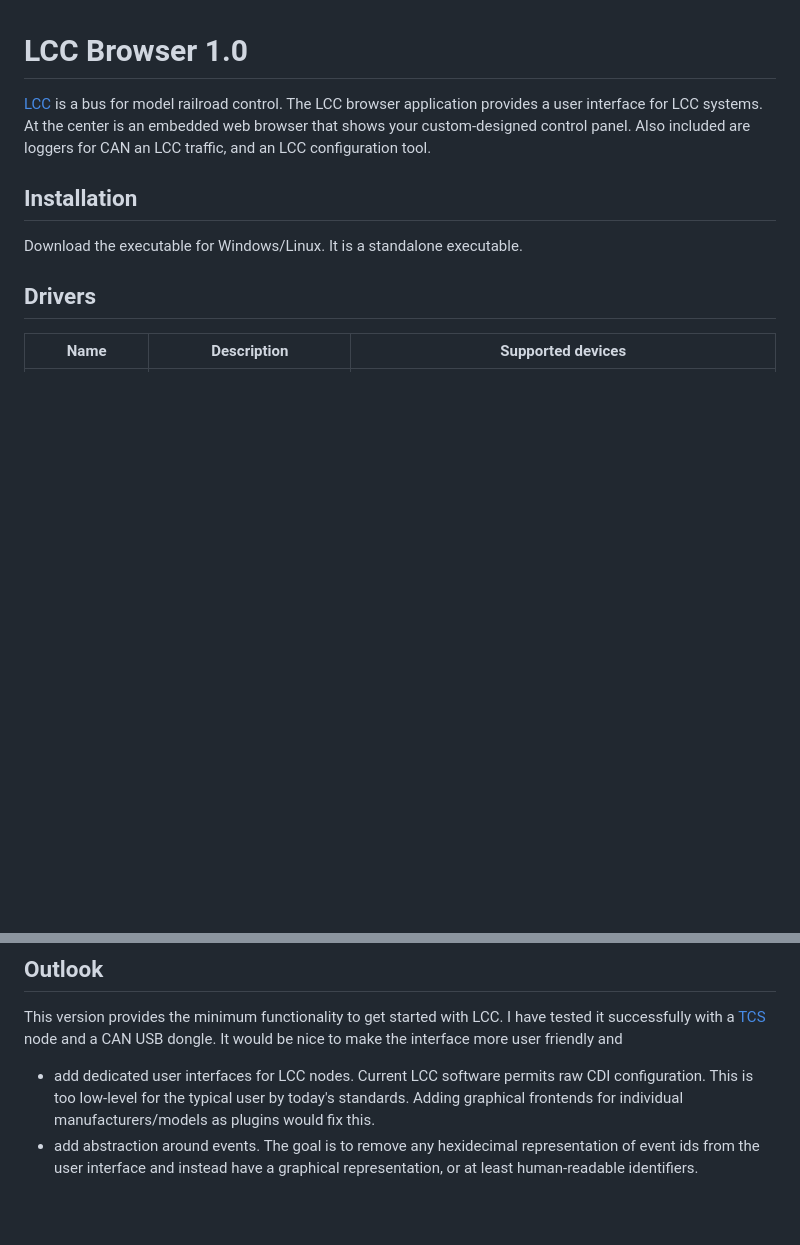
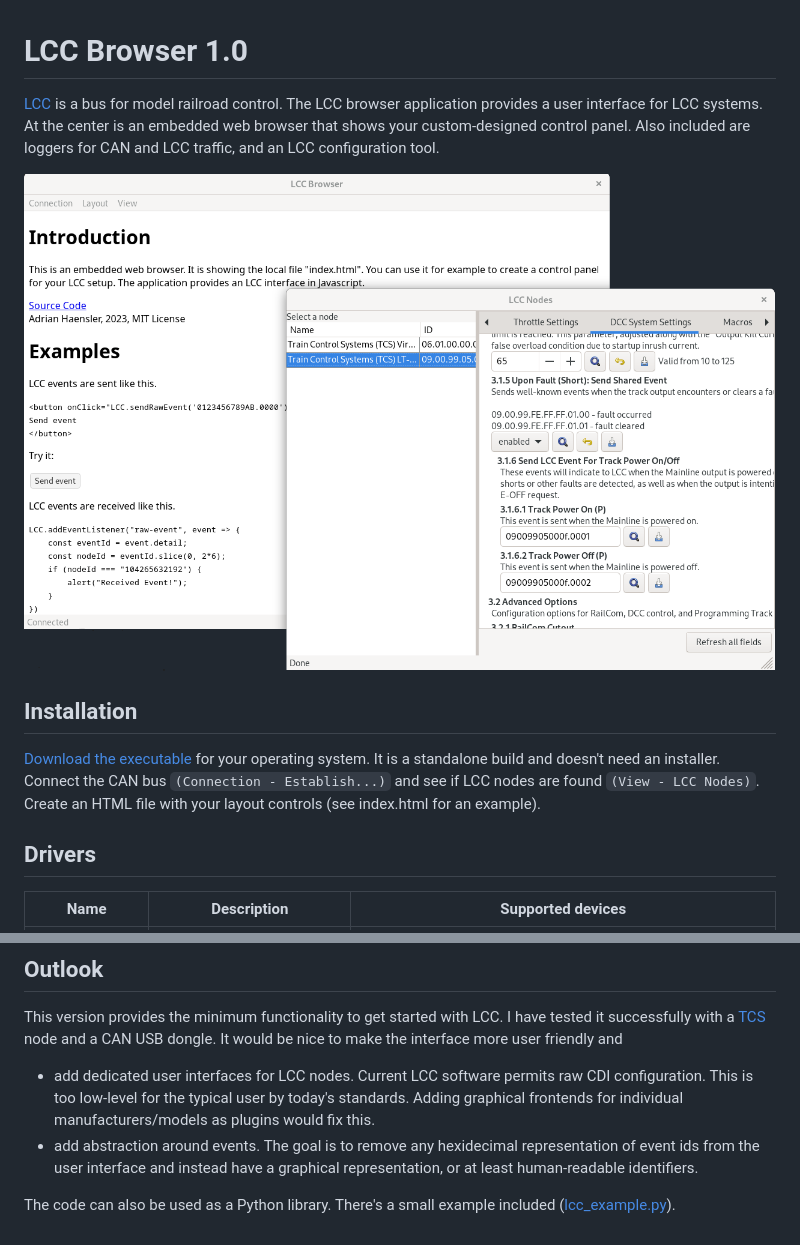
Before and after one commit to ahaensler/lcc_browser, a Markdown page: README.md, 2 parts joined by grey strips. Rendered like a GitHub page; pictures changed too: screenshot.png (added); blank space fills up the shorter version.

Commit message:
add screenshot

```diff
--- a/README.md
+++ b/README.md
@@ -1,9 +1,11 @@
 # LCC Browser 1.0
 
-[LCC](https://www.nmra.org/lcc) is a bus for model railroad control. The LCC browser application provides a user interface for LCC systems. At the center is an embedded web browser that shows your custom-designed control panel. Also included are loggers for CAN an LCC traffic, and an LCC configuration tool.
+[LCC](https://www.nmra.org/lcc) is a bus for model railroad control. The LCC browser application provides a user interface for LCC systems. At the center is an embedded web browser that shows your custom-designed control panel. Also included are loggers for CAN and LCC traffic, and an LCC configuration tool.
+
+![alt text](https://github.com/ahaensler/lcc_browser/blob/master/screenshot.png "Screenshot Linux")
 
 ## Installation
-Download the executable for Windows/Linux. It is a standalone executable.
+[Download the executable](https://github.com/ahaensler/lcc_browser/releases) for your operating system. It is a standalone build and doesn't need an installer. Connect the CAN bus `(Connection - Establish...)` and see if LCC nodes are found `(View - LCC Nodes)`. Create an HTML file with your layout controls (see index.html for an example).
 
 ## Drivers
 | Name        | Description | Supported devices  |
@@ -16,3 +18,5 @@ More drivers can easily be added as plugins. Create a file in `lcc_browser/can/d
 This version provides the minimum functionality to get started with LCC. I have tested it successfully with a [TCS](www.tcsdcc.com) node and a CAN USB dongle. It would be nice to make the interface more user friendly and
 - add dedicated user interfaces for LCC nodes. Current LCC software permits raw CDI configuration. This is too low-level for the typical user by today's standards. Adding graphical frontends for individual manufacturers/models as plugins would fix this.
 - add abstraction around events. The goal is to remove any hexidecimal representation of event ids from the user interface and instead have a graphical representation, or at least human-readable identifiers.
+
+The code can also be used as a Python library. There's a small example included ([lcc_example.py](https://github.com/ahaensler/lcc_browser/blob/master/bin/lcc_example.py)).
```
